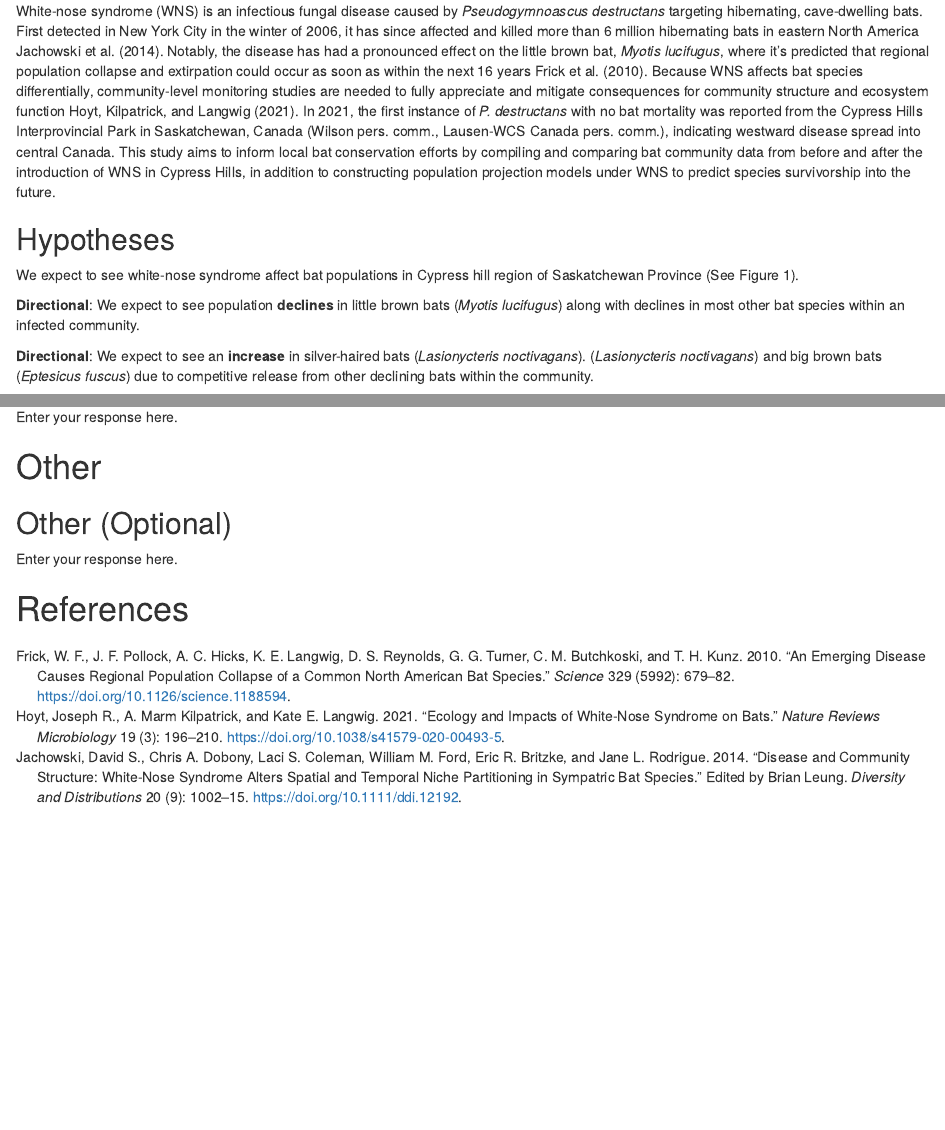
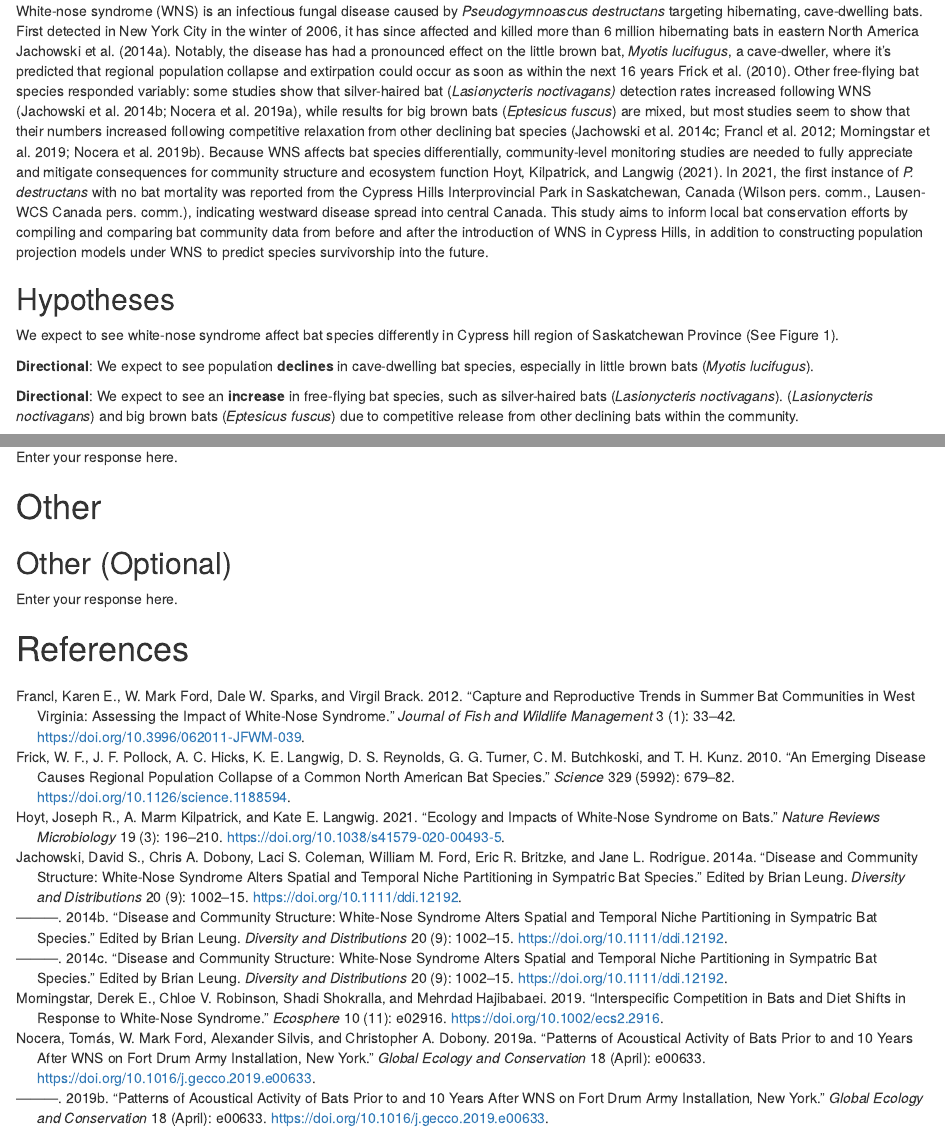
Before and after one commit to TanyaS08/LDP_PreReg, an R Markdown document (prereg_ms.Rmd): the page in a window 1100 px wide, from 660 px down, and a second part further down, joined at a grey line. Rendered offline with R 4.5, knitr and Pandoc, with nearby package versions; drawn as R Markdown's standard HTML page in place of the format the file asks for; some code elsewhere in the file could not run offline.

Commit message:
Added the cave-dwelling vs free-flying notes

````diff
--- a/prereg_ms.Rmd
+++ b/prereg_ms.Rmd
@@ -44,14 +44,21 @@ White-nose syndrome (WNS) is an infectious fungal disease caused by
 bats. First detected in New York City in the winter of 2006, it has
 since affected and killed more than 6 million hibernating bats in
 eastern North America @jachowski2014. Notably, the disease has had a
-pronounced effect on the little brown bat, *Myotis lucifugus*, where
-it's predicted that regional population collapse and extirpation could
-occur as soon as within the next 16 years @frick2010a. Because WNS
-affects bat species differentially, community-level monitoring studies
-are needed to fully appreciate and mitigate consequences for community
-structure and ecosystem function @hoyt2021. In 2021, the first instance
-of *P. destructans* with no bat mortality was reported from the Cypress
-Hills Interprovincial Park in Saskatchewan, Canada (Wilson pers. comm.,
+pronounced effect on the little brown bat, *Myotis lucifugus*, a
+cave-dweller, where it's predicted that regional population collapse and
+extirpation could occur as soon as within the next 16 years @frick2010a.
+Other free-flying bat species responded variably: some studies show that
+silver-haired bat (*Lasionycteris noctivagans)* detection rates
+increased following WNS [@jachowski2014a; @nocera2019], while results
+for big brown bats (*Eptesicus fuscus*) are mixed, but most studies seem
+to show that their numbers increased following competitive relaxation
+from other declining bat species [@jachowski2014b; @francl2012;
+@morningstar2019; @nocera2019a]. Because WNS affects bat species
+differentially, community-level monitoring studies are needed to fully
+appreciate and mitigate consequences for community structure and
+ecosystem function @hoyt2021. In 2021, the first instance of *P.
+destructans* with no bat mortality was reported from the Cypress Hills
+Interprovincial Park in Saskatchewan, Canada (Wilson pers. comm.,
 Lausen-WCS Canada pers. comm.), indicating westward disease spread into
 central Canada. This study aims to inform local bat conservation efforts
 by compiling and comparing bat community data from before and after the
@@ -61,17 +68,18 @@ into the future.
 
 ## Hypotheses
 
-We expect to see white-nose syndrome affect bat populations in Cypress
-hill region of Saskatchewan Province (See Figure 1).
+We expect to see white-nose syndrome affect bat species differently in
+Cypress hill region of Saskatchewan Province (See Figure 1).
 
-**Directional**: We expect to see population **declines** in little
-brown bats (*Myotis lucifugus*) along with declines in most other bat
-species within an infected community.
+**Directional**: We expect to see population **declines** in
+cave-dwelling bat species, especially in little brown bats (*Myotis
+lucifugus*).
 
-**Directional**: We expect to see an **increase** in silver-haired bats
-(*Lasionycteris noctivagans*). (*Lasionycteris noctivagans*) and big
-brown bats (*Eptesicus fuscus*) due to competitive release from other
-declining bats within the community.
+**Directional**: We expect to see an **increase** in free-flying bat
+species, such as silver-haired bats (*Lasionycteris noctivagans*).
+(*Lasionycteris noctivagans*) and big brown bats (*Eptesicus fuscus*)
+due to competitive release from other declining bats within the
+community.
 
 ```{r setup, include = FALSE}
 knitr::opts_chunk$set(echo = TRUE)
````
